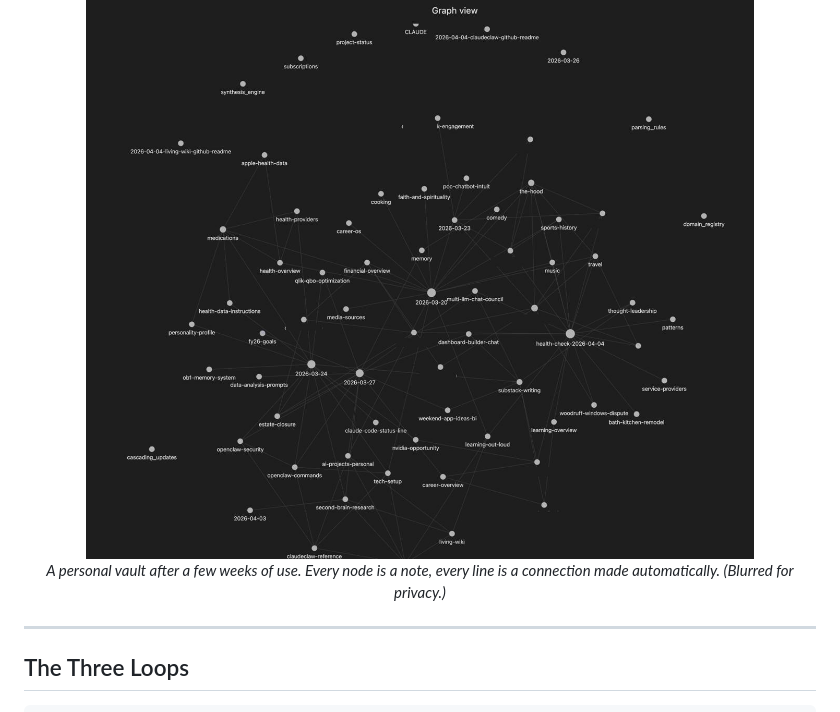
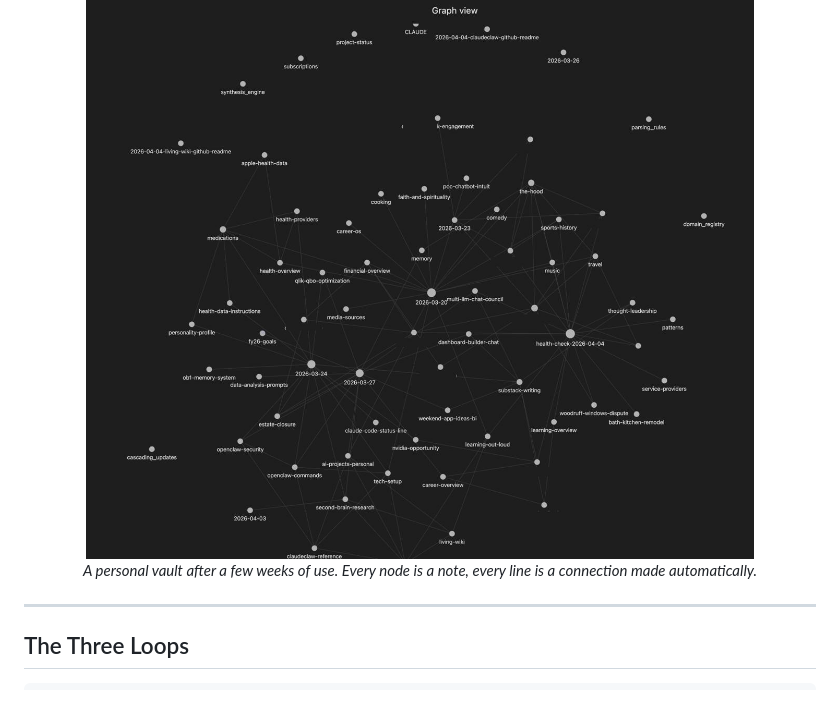
Before and after one commit to bronsonelliott/living-wiki, a Markdown page: README.md, the part around the change. Drawn GitHub-style.

Commit message:
Remove blur note from graph caption
Co-Authored-By: Claude Opus 4.6 (1M context) <noreply@anthropic.com>

```diff
--- a/README.md
+++ b/README.md
@@ -17,7 +17,7 @@ You never manually organize files. You never fill templates. You never worry abo
 <p align="center">
   <img src="docs/images/graph-view.jpg" alt="A personal Living Wiki vault in Obsidian's graph view -- every node is a note, every line is a connection made automatically." width="700">
   <br>
-  <em>A personal vault after a few weeks of use. Every node is a note, every line is a connection made automatically. (Blurred for privacy.)</em>
+  <em>A personal vault after a few weeks of use. Every node is a note, every line is a connection made automatically.</em>
 </p>
 
 ---
```
